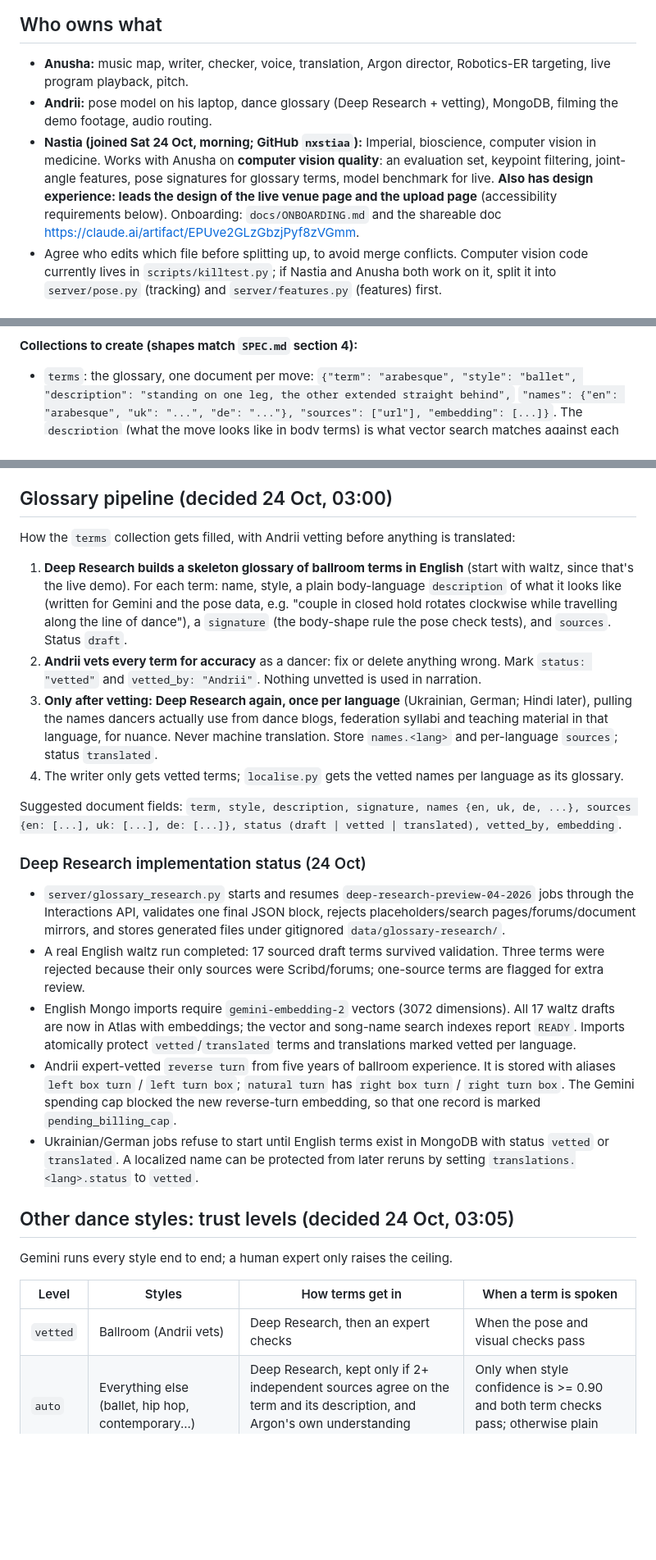
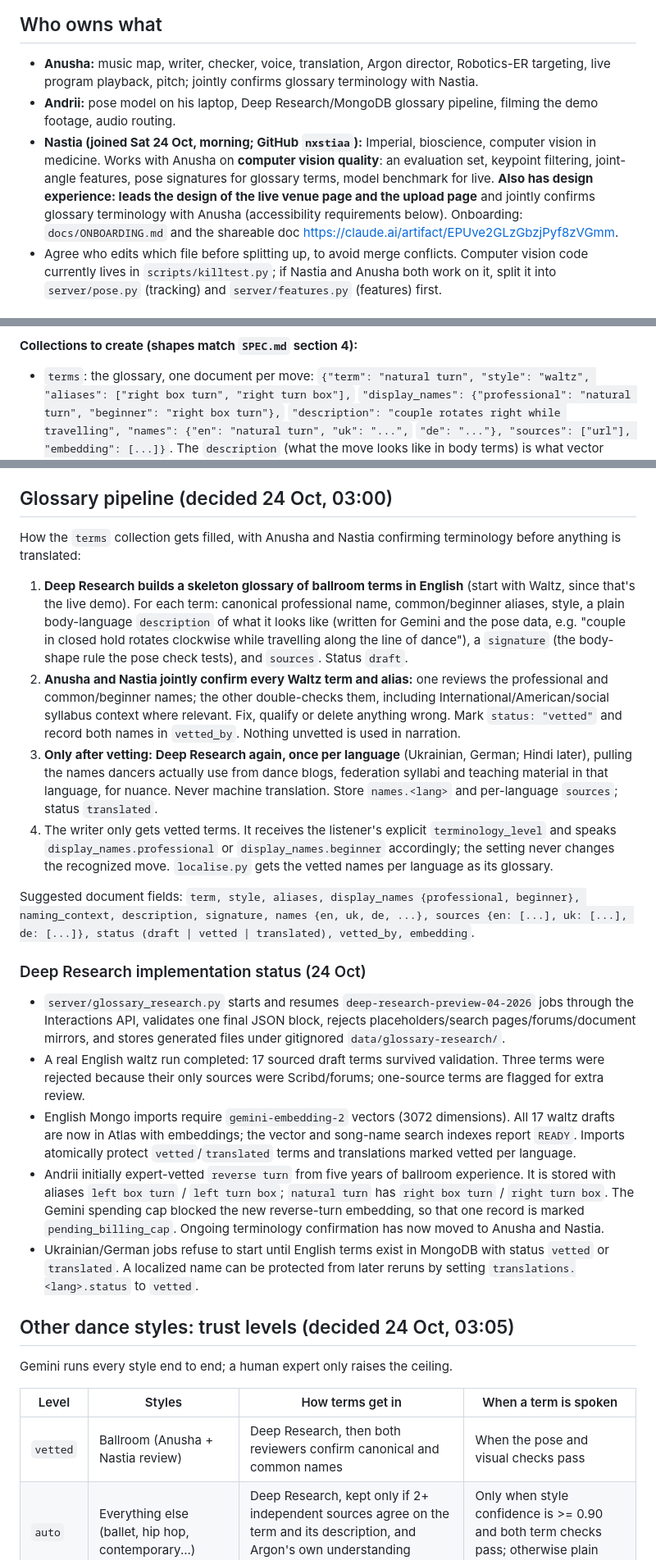
Before and after one commit to anushaisawesome/unseen-steps, a Markdown page: CLAUDE.md, 3 parts joined by grey strips. Shown at 82% size. GitHub-like rendering; blank space fills up the shorter version.

```diff
--- a/CLAUDE.md
+++ b/CLAUDE.md
@@ -105,13 +109,13 @@ its translation in one call (the English is still what gets checked).
 ## Who owns what
 
 - **Anusha:** music map, writer, checker, voice, translation, Argon director, Robotics-ER targeting, live
-  program playback, pitch.
-- **Andrii:** pose model on his laptop, dance glossary (Deep Research + vetting), MongoDB, filming the demo
-  footage, audio routing.
+  program playback, pitch; jointly confirms glossary terminology with Nastia.
+- **Andrii:** pose model on his laptop, Deep Research/MongoDB glossary pipeline, filming the demo footage,
+  audio routing.
 - **Nastia (joined Sat 24 Oct, morning; GitHub `nxstiaa`):** Imperial, bioscience, computer vision in medicine. Works with
   Anusha on **computer vision quality**: an evaluation set, keypoint filtering, joint-angle features, pose
   signatures for glossary terms, model benchmark for live. **Also has design experience: leads the design of the live venue page and the
-  upload page** (accessibility requirements below). Onboarding: `docs/ONBOARDING.md` and the shareable doc
+  upload page** and jointly confirms glossary terminology with Anusha (accessibility requirements below). Onboarding: `docs/ONBOARDING.md` and the shareable doc
   https://claude.ai/artifact/EPUve2GLzGbzjPyf8zVGmm.
 - Agree who edits which file before splitting up, to avoid merge conflicts. Computer vision code currently
   lives in `scripts/killtest.py`; if Nastia and Anusha both work on it, split it into `server/pose.py`
@@ -203,8 +207,10 @@ a motif ("the glissade from the opening returns"), the checker badge, and the ER
 
 **Collections to create (shapes match `SPEC.md` section 4):**
 - `terms`: the glossary, one document per move:
-  `{"term": "arabesque", "style": "ballet", "description": "standing on one leg, the other extended straight behind",`
-  `"names": {"en": "arabesque", "uk": "...", "de": "..."}, "sources": ["url"], "embedding": [...]}`.
+  `{"term": "natural turn", "style": "waltz", "aliases": ["right box turn", "right turn box"],`
+  `"display_names": {"professional": "natural turn", "beginner": "right box turn"},`
+  `"description": "couple rotates right while travelling", "names": {"en": "natural turn", "uk": "...",`
+  `"de": "..."}, "sources": ["url"], "embedding": [...]}`.
   The `description` (what the move looks like in body terms) is what vector search matches against each
   phrase's features summary, so write it in plain body language. Vector index on `embedding`
   (`gemini-embedding-2`, or Atlas Automated Embedding on `description` for extra MongoDB points).
@@ -252,23 +258,30 @@ enough to speak a technical term because confidence numbers are not perfectly ca
 
 ## Glossary pipeline (decided 24 Oct, 03:00)
 
-How the `terms` collection gets filled, with Andrii vetting before anything is translated:
+How the `terms` collection gets filled, with Anusha and Nastia confirming terminology before anything is
+translated:
 
-1. **Deep Research builds a skeleton glossary of ballroom terms in English** (start with waltz, since that's
-   the live demo). For each term: name, style, a plain body-language `description` of what it looks like
+1. **Deep Research builds a skeleton glossary of ballroom terms in English** (start with Waltz, since that's
+   the live demo). For each term: canonical professional name, common/beginner aliases, style, a plain
+   body-language `description` of what it looks like
    (written for Gemini and the pose data, e.g. "couple in closed hold rotates clockwise while travelling
    along the line of dance"), a `signature` (the body-shape rule the pose check tests), and `sources`.
    Status `draft`.
-2. **Andrii vets every term for accuracy** as a dancer: fix or delete anything wrong. Mark `status: "vetted"`
-   and `vetted_by: "Andrii"`. Nothing unvetted is used in narration.
+2. **Anusha and Nastia jointly confirm every Waltz term and alias:** one reviews the professional and
+   common/beginner names; the other double-checks them, including International/American/social syllabus
+   context where relevant. Fix, qualify or delete anything wrong. Mark `status: "vetted"` and record both
+   names in `vetted_by`. Nothing unvetted is used in narration.
 3. **Only after vetting: Deep Research again, once per language** (Ukrainian, German; Hindi later), pulling
    the names dancers actually use from dance blogs, federation syllabi and teaching material in that
    language, for nuance. Never machine translation. Store `names.<lang>` and per-language `sources`;
    status `translated`.
-4. The writer only gets vetted terms; `localise.py` gets the vetted names per language as its glossary.
+4. The writer only gets vetted terms. It receives the listener's explicit `terminology_level` and speaks
+   `display_names.professional` or `display_names.beginner` accordingly; the setting never changes the
+   recognized move. `localise.py` gets the vetted names per language as its glossary.
 
-Suggested document fields: `term, style, description, signature, names {en, uk, de, ...}, sources {en: [...],
-uk: [...], de: [...]}, status (draft | vetted | translated), vetted_by, embedding`.
+Suggested document fields: `term, style, aliases, display_names {professional, beginner}, naming_context,
+description, signature, names {en, uk, de, ...}, sources {en: [...], uk: [...], de: [...]}, status
+(draft | vetted | translated), vetted_by, embedding`.
 
 ### Deep Research implementation status (24 Oct)
 
@@ -280,9 +293,10 @@ uk: [...], de: [...]}, status (draft | vetted | translated), vetted_by, embeddin
 - English Mongo imports require `gemini-embedding-2` vectors (3072 dimensions). All 17 waltz drafts are now
   in Atlas with embeddings; the vector and song-name search indexes report `READY`. Imports atomically protect
   `vetted`/`translated` terms and translations marked vetted per language.
-- Andrii expert-vetted `reverse turn` from five years of ballroom experience. It is stored with aliases
+- Andrii initially expert-vetted `reverse turn` from five years of ballroom experience. It is stored with aliases
   `left box turn` / `left turn box`; `natural turn` has `right box turn` / `right turn box`. The Gemini
   spending cap blocked the new reverse-turn embedding, so that one record is marked `pending_billing_cap`.
+  Ongoing terminology confirmation has now moved to Anusha and Nastia.
 - Ukrainian/German jobs refuse to start until English terms exist in MongoDB with status `vetted` or
   `translated`. A localized name can be protected from later reruns by setting
   `translations.<lang>.status` to `vetted`.
@@ -293,7 +307,7 @@ Gemini runs every style end to end; a human expert only raises the ceiling.
 
 | Level | Styles | How terms get in | When a term is spoken |
 | --- | --- | --- | --- |
-| `vetted` | Ballroom (Andrii vets) | Deep Research, then an expert checks | When the pose and visual checks pass |
+| `vetted` | Ballroom (Anusha + Nastia review) | Deep Research, then both reviewers confirm canonical and common names | When the pose and visual checks pass |
 | `auto` | Everything else (ballet, hip hop, contemporary...) | Deep Research, kept only if 2+ independent sources agree on the term and its description, and Argon's own understanding matches | Only when style confidence is >= 0.90 and both term checks pass; otherwise plain description |
 | none | Unknown style or "Not sure / mixed" | No terms | Plain body-language description only |
 
```
Also changed, not shown: other parts of CLAUDE.md (+6 -2 lines), SPEC.md (+30 -3 lines).
